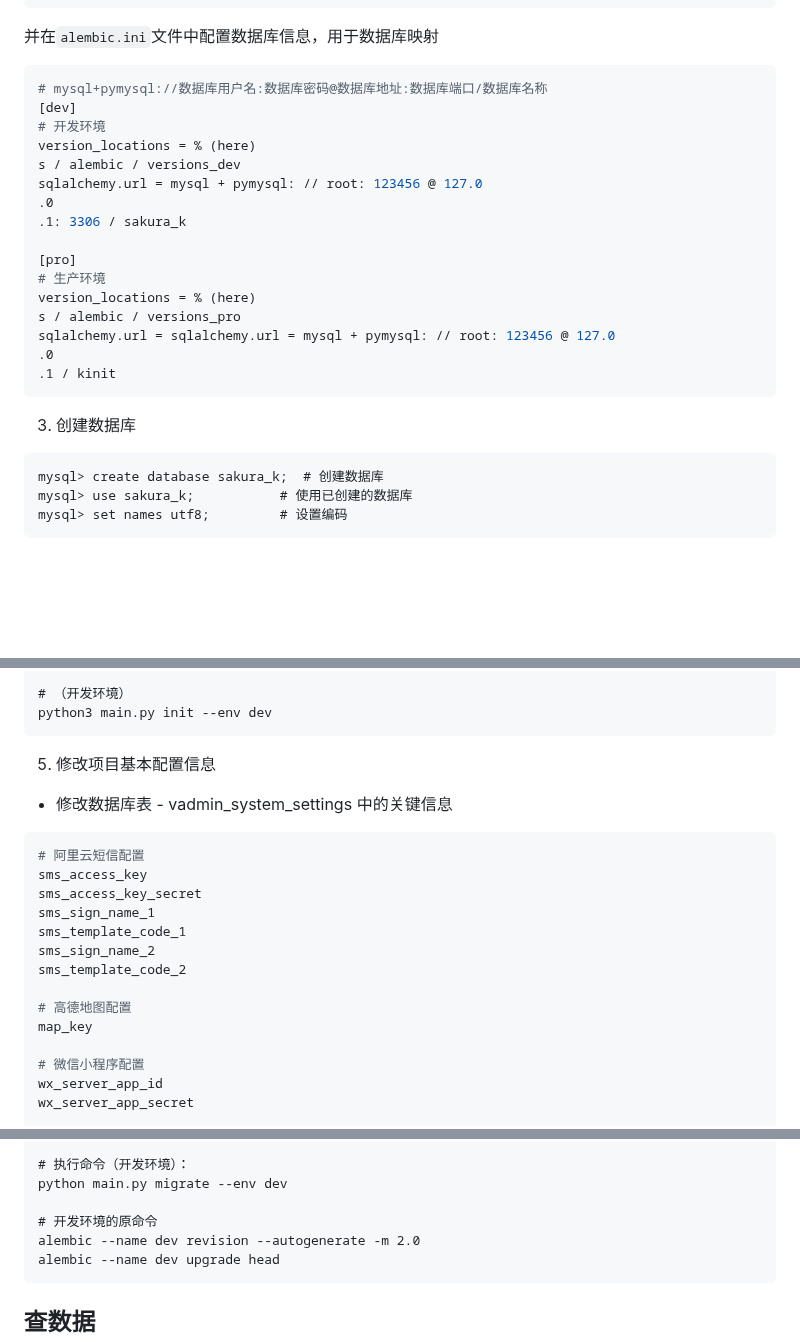
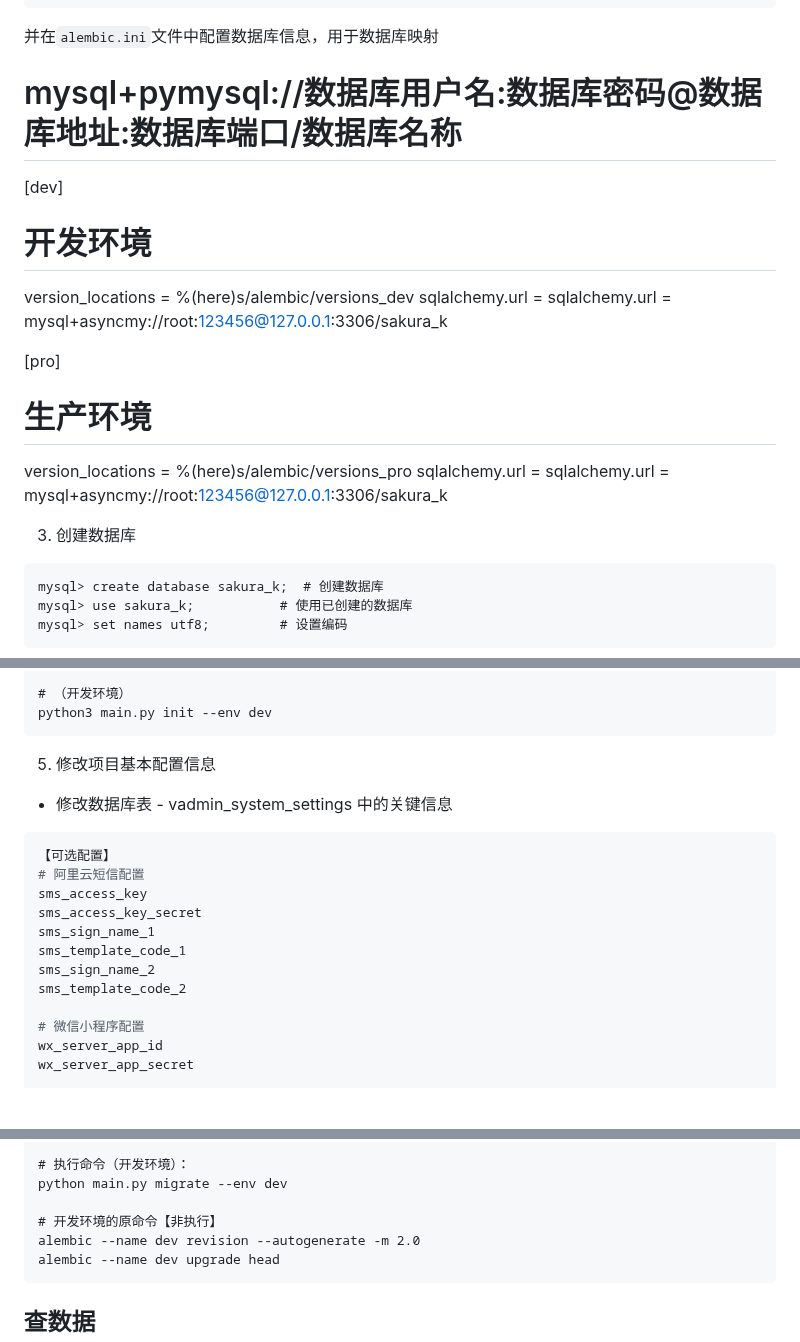
Before and after one commit to RanY-Luck/Sakura_K, a Markdown page: README.md, 3 parts joined by grey strips. GitHub-like rendering; blank space fills up the shorter version.

Commit message:
📃 docs(Update the README documentation): 更新README文档

````diff
--- a/README.md
+++ b/README.md
@@ -104,26 +104,24 @@ IP_PARSE_TOKEN = "IP_PARSE_TOKEN"
 
 并在`alembic.ini`文件中配置数据库信息，用于数据库映射
 
-```python
 # mysql+pymysql://数据库用户名:数据库密码@数据库地址:数据库端口/数据库名称
+
 [dev]
+
 # 开发环境
-version_locations = % (here)
-s / alembic / versions_dev
-sqlalchemy.url = mysql + pymysql: // root: 123456 @ 127.0
-.0
-.1: 3306 / sakura_k
+
+version_locations = %(here)s/alembic/versions_dev
+sqlalchemy.url = sqlalchemy.url = mysql+asyncmy://root:123456@127.0.0.1:3306/sakura_k
 
 [pro]
+
 # 生产环境
-version_locations = % (here)
-s / alembic / versions_pro
-sqlalchemy.url = sqlalchemy.url = mysql + pymysql: // root: 123456 @ 127.0
-.0
-.1 / kinit
-```
+
+version_locations = %(here)s/alembic/versions_pro
+sqlalchemy.url = sqlalchemy.url = mysql+asyncmy://root:123456@127.0.0.1:3306/sakura_k
 
 3. 创建数据库
+
 ```
 mysql> create database sakura_k;  # 创建数据库
 mysql> use sakura_k;           # 使用已创建的数据库
@@ -151,6 +149,7 @@ python3 main.py init --env dev
 - 修改数据库表 - vadmin_system_settings 中的关键信息
 
 ```python
+【可选配置】
 # 阿里云短信配置
 sms_access_key
 sms_access_key_secret
@@ -158,9 +157,6 @@ sms_sign_name_1
 sms_template_code_1
 sms_sign_name_2
 sms_template_code_2
-
-# 高德地图配置
-map_key
 
 # 微信小程序配置
 wx_server_app_id
@@ -223,7 +219,7 @@ python main.py migrate
 # 执行命令（开发环境）：
 python main.py migrate --env dev
 
-# 开发环境的原命令
+# 开发环境的原命令【非执行】
 alembic --name dev revision --autogenerate -m 2.0
 alembic --name dev upgrade head
 ```
````
